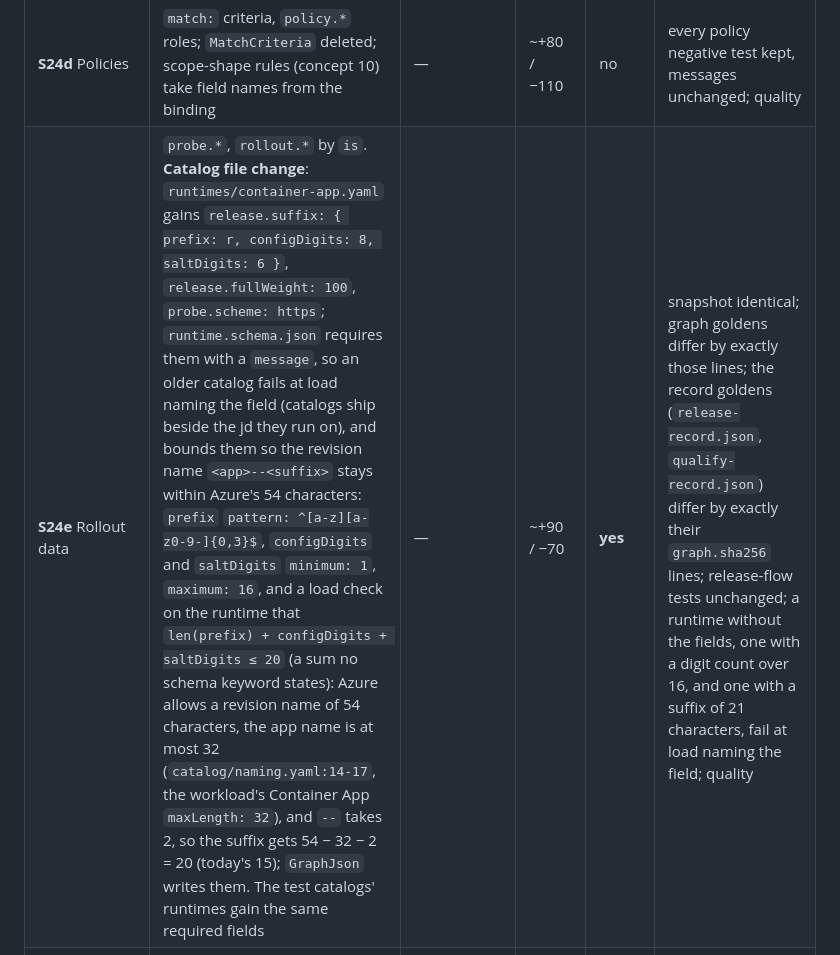
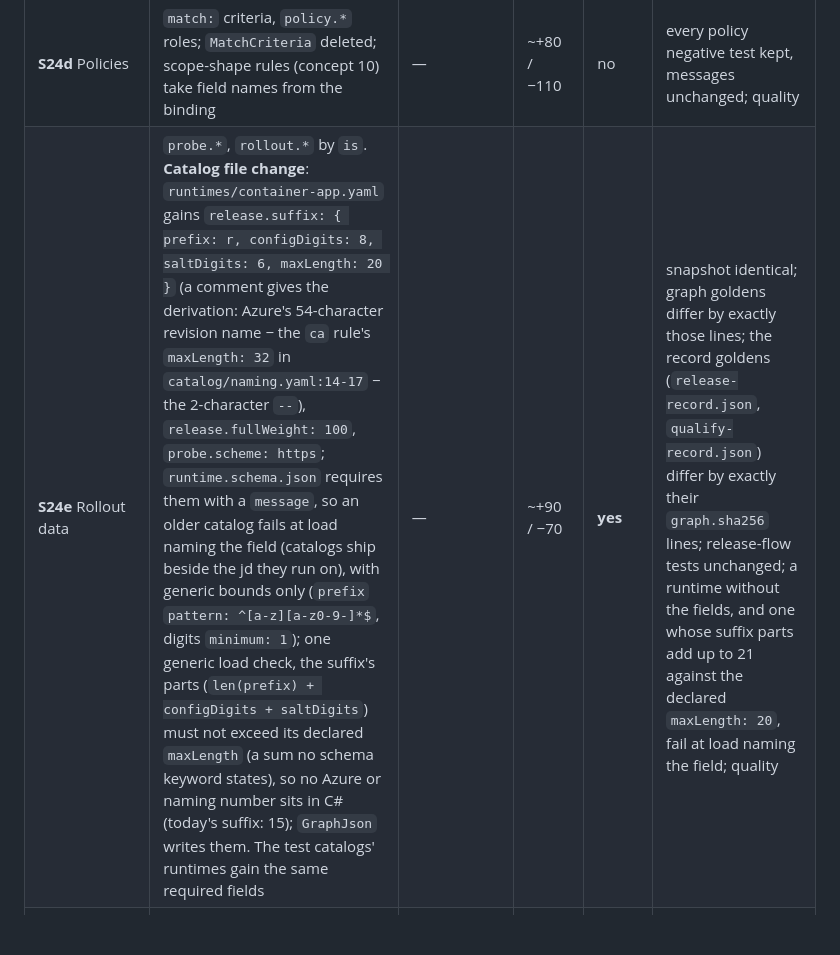
Before and after one commit to sleepyshark85/just-deliver, a Markdown page: docs/architecture/documents.md, the part around the change. Rendered like a GitHub page; blank space fills up the shorter version.

Commit message:
docs: S24 note - the revision suffix bound is runtime data (maxLength), checked generically
Review round 3 finding: the 20 derived from Azure's 54 and naming.yaml's 32 must not sit in C#.

Co-Authored-By: Claude Opus 5.5 <noreply@anthropic.com>

```diff
--- a/docs/architecture/documents.md
+++ b/docs/architecture/documents.md
@@ -322,7 +322,7 @@ place so the next builds on a green tree. Lines are production lines (C#, schema
 | **S24c1** Environment | `Environment` record bound from a definition or a descriptor; `EnvironmentDefinition`, `EnvironmentDescriptor` field knowledge deleted; descriptor reserved-values check proven or deleted | — | ~+100 / −130 | no | boundaries 4, 13; `${env.values…}`, `${env.offers}` refused; quality |
 | **S24c2** Workload | workload and requirement roles; `ExpressionContext` takes `Environment` and the workload owner; `WorkloadRules` on bound values, returning `LoadError`s; `ReleaseBuilder` reads the same bindings | — | ~+120 / −130 | no | boundaries 6, 11; an unbound workload field carrying `${cosmos-account.id}` is inert; quality |
 | **S24d** Policies | `match:` criteria, `policy.*` roles; `MatchCriteria` deleted; scope-shape rules (concept 10) take field names from the binding | — | ~+80 / −110 | no | every policy negative test kept, messages unchanged; quality |
-| **S24e** Rollout data | `probe.*`, `rollout.*` by `is`. **Catalog file change**: `runtimes/container-app.yaml` gains `release.suffix: { prefix: r, configDigits: 8, saltDigits: 6 }`, `release.fullWeight: 100`, `probe.scheme: https`; `runtime.schema.json` requires them with a `message`, so an older catalog fails at load naming the field (catalogs ship beside the jd they run on), and bounds them so the revision name `<app>--<suffix>` stays within Azure's 54 characters: `prefix` `pattern: ^[a-z][a-z0-9-]{0,3}$`, `configDigits` and `saltDigits` `minimum: 1`, `maximum: 16`, and a load check on the runtime that `len(prefix) + configDigits + saltDigits ≤ 20` (a sum no schema keyword states): Azure allows a revision name of 54 characters, the app name is at most 32 (`catalog/naming.yaml:14-17`, the workload's Container App `maxLength: 32`), and `--` takes 2, so the suffix gets 54 − 32 − 2 = 20 (today's 15); `GraphJson` writes them. The test catalogs' runtimes gain the same required fields | — | ~+90 / −70 | **yes** | snapshot identical; graph goldens differ by exactly those lines; the record goldens (`release-record.json`, `qualify-record.json`) differ by exactly their `graph.sha256` lines; release-flow tests unchanged; a runtime without the fields, one with a digit count over 16, and one with a suffix of 21 characters, fail at load naming the field; quality |
+| **S24e** Rollout data | `probe.*`, `rollout.*` by `is`. **Catalog file change**: `runtimes/container-app.yaml` gains `release.suffix: { prefix: r, configDigits: 8, saltDigits: 6, maxLength: 20 }` (a comment gives the derivation: Azure's 54-character revision name − the `ca` rule's `maxLength: 32` in `catalog/naming.yaml:14-17` − the 2-character `--`), `release.fullWeight: 100`, `probe.scheme: https`; `runtime.schema.json` requires them with a `message`, so an older catalog fails at load naming the field (catalogs ship beside the jd they run on), with generic bounds only (`prefix` `pattern: ^[a-z][a-z0-9-]*$`, digits `minimum: 1`); one generic load check, the suffix's parts (`len(prefix) + configDigits + saltDigits`) must not exceed its declared `maxLength` (a sum no schema keyword states), so no Azure or naming number sits in C# (today's suffix: 15); `GraphJson` writes them. The test catalogs' runtimes gain the same required fields | — | ~+90 / −70 | **yes** | snapshot identical; graph goldens differ by exactly those lines; the record goldens (`release-record.json`, `qualify-record.json`) differ by exactly their `graph.sha256` lines; release-flow tests unchanged; a runtime without the fields, and one whose suffix parts add up to 21 against the declared `maxLength: 20`, fail at load naming the field; quality |
 | **S24f** YAML jd writes | the binder writes the descriptor and the release set and reads the manifest and set; `DescriptorComposer` and `ReleaseSetFile` field names gone | — | ~+100 / −90 | no | descriptor and release-set goldens identical; old sets read; quality |
 | **S24g** Docs and standards | standards §1 ("allowed in code: the concepts of documents.md §2; formats are data"); resolver.md, components.md §4, conventions "Data drives the platform"; guard allowlist final; an ADR (Proposed) for the vocabulary | — | docs | **yes**: exit gate | E2E green; allowlist = section 2's exceptions |
 
```
